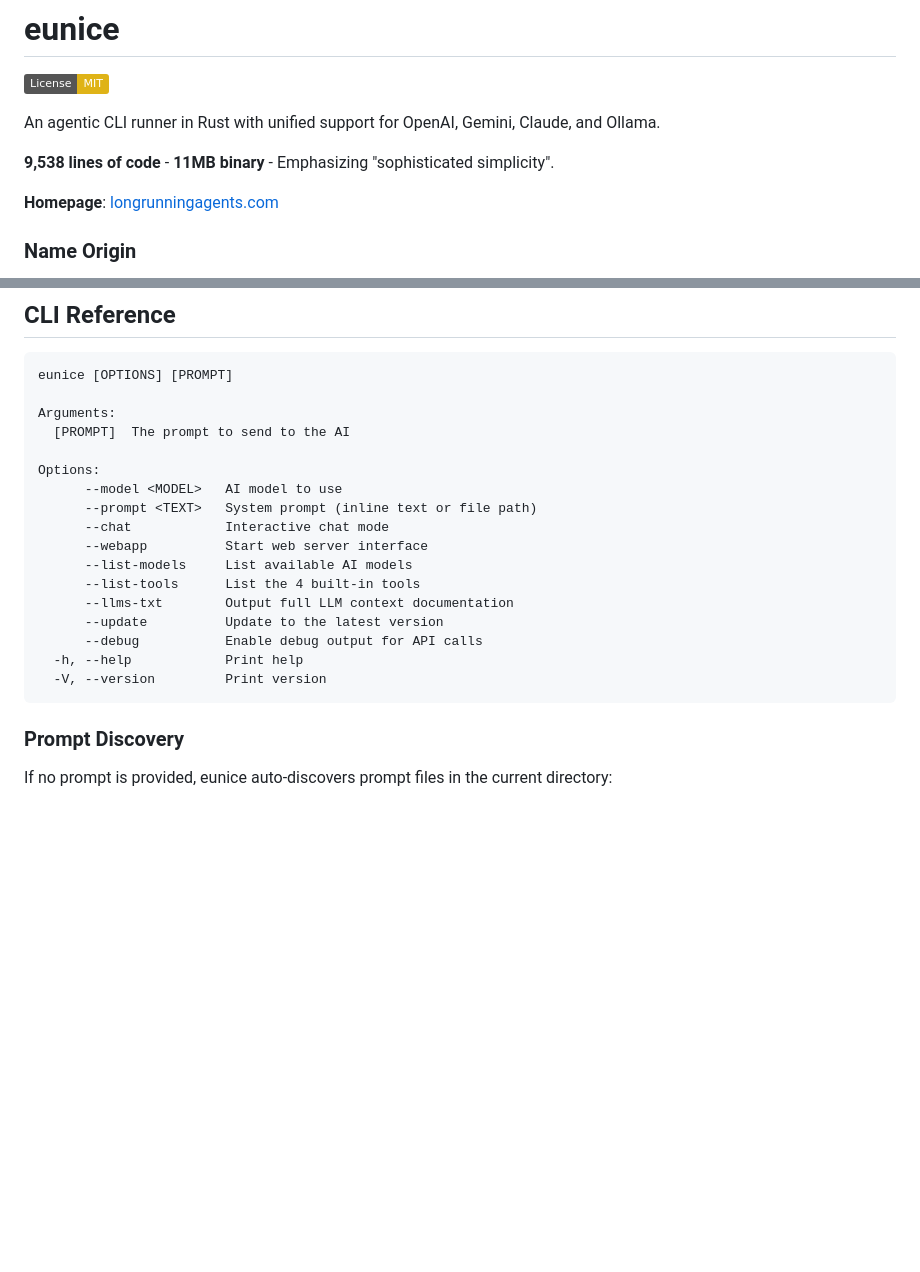
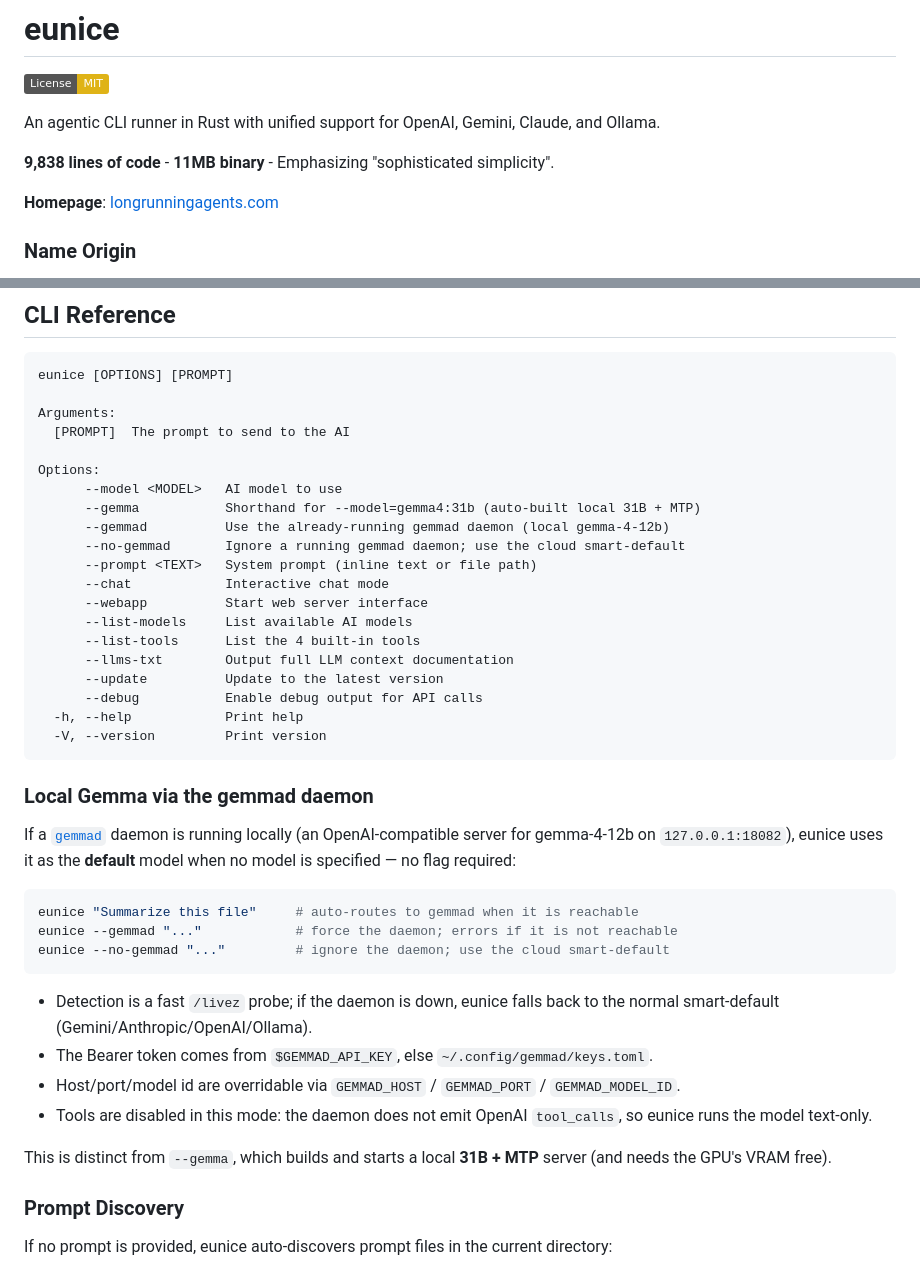
Before and after one commit to xeb/eunice, a Markdown page: README.md, 2 parts joined by grey strips. Drawn GitHub-style; badges without logos; blank space fills up the shorter version.

Commit message:
Document --gemmad/--no-gemmad; update LOC to 9,838
Co-Authored-By: Claude Opus 4.8 (1M context) <noreply@anthropic.com>

````diff
--- a/README.md
+++ b/README.md
@@ -4,7 +4,7 @@
 
 An agentic CLI runner in Rust with unified support for OpenAI, Gemini, Claude, and Ollama.
 
-**9,538 lines of code** - **11MB binary** - Emphasizing "sophisticated simplicity".
+**9,838 lines of code** - **11MB binary** - Emphasizing "sophisticated simplicity".
 
 **Homepage**: [longrunningagents.com](https://longrunningagents.com)
 
@@ -147,6 +147,9 @@ Arguments:
 
 Options:
       --model <MODEL>   AI model to use
+      --gemma           Shorthand for --model=gemma4:31b (auto-built local 31B + MTP)
+      --gemmad          Use the already-running gemmad daemon (local gemma-4-12b)
+      --no-gemmad       Ignore a running gemmad daemon; use the cloud smart-default
       --prompt <TEXT>   System prompt (inline text or file path)
       --chat            Interactive chat mode
       --webapp          Start web server interface
@@ -158,6 +161,30 @@ Options:
   -h, --help            Print help
   -V, --version         Print version
 ```
+
+### Local Gemma via the gemmad daemon
+
+If a [`gemmad`](https://github.com/xeb/gemma) daemon is running locally (an
+OpenAI-compatible server for gemma-4-12b on `127.0.0.1:18082`), eunice uses it
+as the **default** model when no model is specified — no flag required:
+
+```bash
+eunice "Summarize this file"     # auto-routes to gemmad when it is reachable
+eunice --gemmad "..."            # force the daemon; errors if it is not reachable
+eunice --no-gemmad "..."         # ignore the daemon; use the cloud smart-default
+```
+
+- Detection is a fast `/livez` probe; if the daemon is down, eunice falls back
+  to the normal smart-default (Gemini/Anthropic/OpenAI/Ollama).
+- The Bearer token comes from `$GEMMAD_API_KEY`, else
+  `~/.config/gemmad/keys.toml`.
+- Host/port/model id are overridable via `GEMMAD_HOST` / `GEMMAD_PORT` /
+  `GEMMAD_MODEL_ID`.
+- Tools are disabled in this mode: the daemon does not emit OpenAI `tool_calls`,
+  so eunice runs the model text-only.
+
+This is distinct from `--gemma`, which builds and starts a local **31B + MTP**
+server (and needs the GPU's VRAM free).
 
 ### Prompt Discovery
 
````
